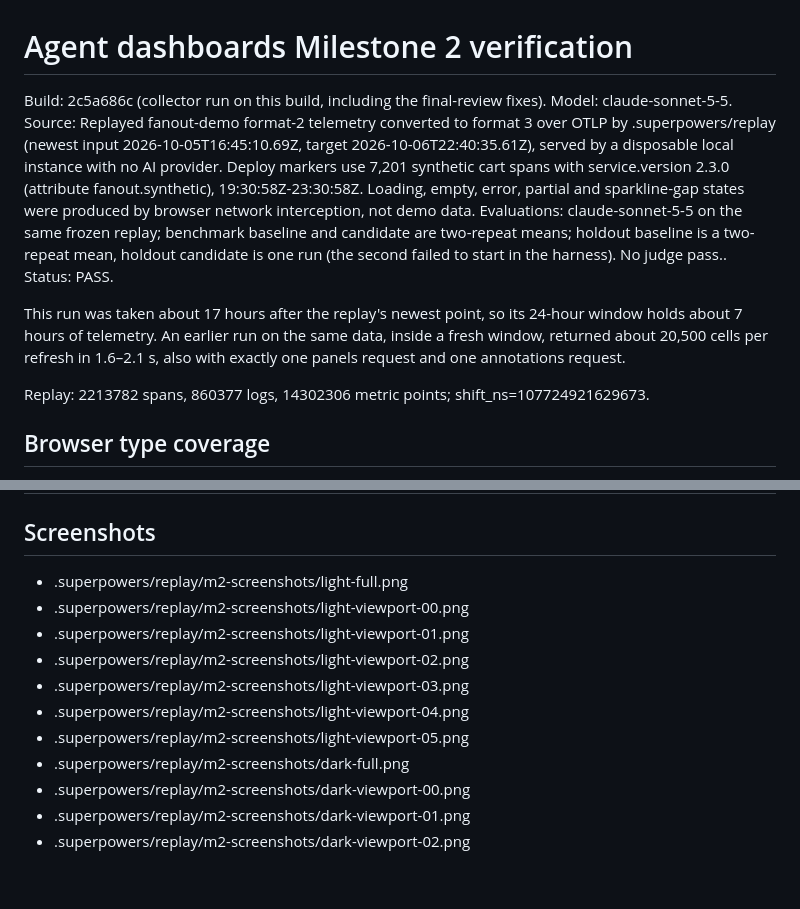
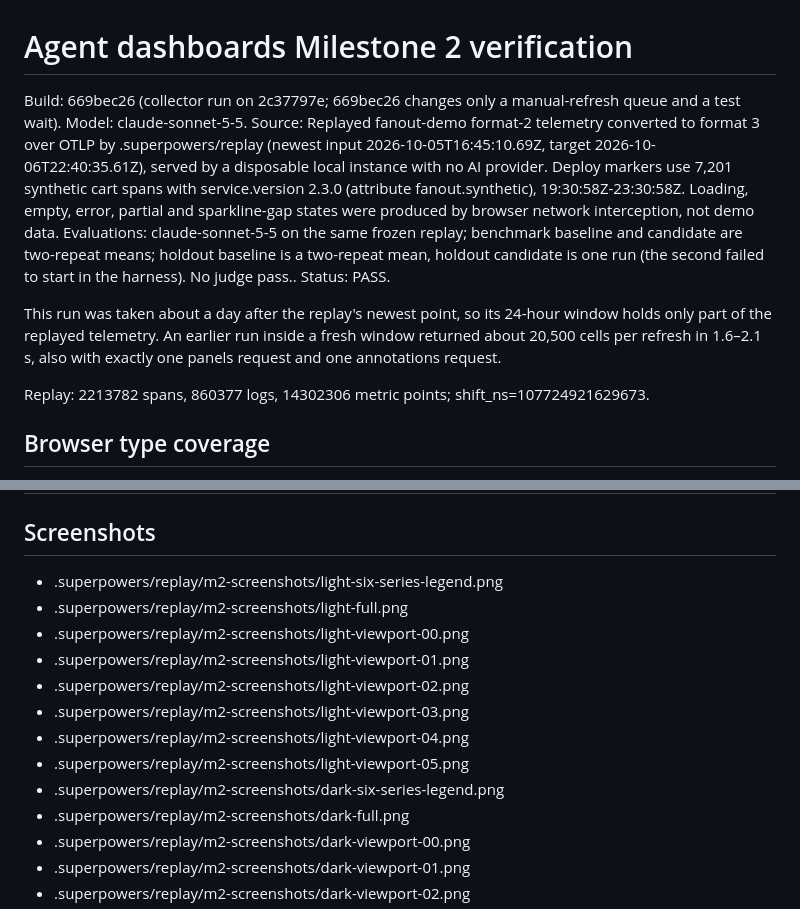
Before and after one commit to labstack/fanout, a Markdown page: docs/benchmarks/2026-10-agent-dashboards-m2.md, 2 parts joined by grey strips. GitHub-like rendering; blank space fills up the shorter version.

```diff
--- a/docs/benchmarks/2026-10-agent-dashboards-m2.md
+++ b/docs/benchmarks/2026-10-agent-dashboards-m2.md
@@ -1,9 +1,9 @@
 # Agent dashboards Milestone 2 verification
 
-Build: 2c5a686c (collector run on this build, including the final-review fixes). Model: claude-sonnet-5-5. Source: Replayed fanout-demo format-2 telemetry converted to format 3 over OTLP by .superpowers/replay (newest input 2026-10-05T16:45:10.69Z, target 2026-10-06T22:40:35.61Z), served by a disposable local instance with no AI provider. Deploy markers use 7,201 synthetic cart spans with service.version 2.3.0 (attribute fanout.synthetic), 19:30:58Z-23:30:58Z. Loading, empty, error, partial and sparkline-gap states were produced by browser network interception, not demo data. Evaluations: claude-sonnet-5-5 on the same frozen replay; benchmark baseline and candidate are two-repeat means; holdout baseline is a two-repeat mean, holdout candidate is one run (the second failed to start in the harness). No judge pass..
+Build: 669bec26 (collector run on 2c37797e; 669bec26 changes only a manual-refresh queue and a test wait). Model: claude-sonnet-5-5. Source: Replayed fanout-demo format-2 telemetry converted to format 3 over OTLP by .superpowers/replay (newest input 2026-10-05T16:45:10.69Z, target 2026-10-06T22:40:35.61Z), served by a disposable local instance with no AI provider. Deploy markers use 7,201 synthetic cart spans with service.version 2.3.0 (attribute fanout.synthetic), 19:30:58Z-23:30:58Z. Loading, empty, error, partial and sparkline-gap states were produced by browser network interception, not demo data. Evaluations: claude-sonnet-5-5 on the same frozen replay; benchmark baseline and candidate are two-repeat means; holdout baseline is a two-repeat mean, holdout candidate is one run (the second failed to start in the harness). No judge pass..
 Status: PASS.
 
-This run was taken about 17 hours after the replay's newest point, so its 24-hour window holds about 7 hours of telemetry. An earlier run on the same data, inside a fresh window, returned about 20,500 cells per refresh in 1.6–2.1 s, also with exactly one panels request and one annotations request.
+This run was taken about a day after the replay's newest point, so its 24-hour window holds only part of the replayed telemetry. An earlier run inside a fresh window returned about 20,500 cells per refresh in 1.6–2.1 s, also with exactly one panels request and one annotations request.
 
 Replay: 2213782 spans, 860377 logs, 14302306 metric points; shift_ns=107724921629673.
 
@@ -95,6 +95,7 @@ Holdout is never used for tuning. Matching repeats use the same frozen telemetry
 
 ## Screenshots
 
+- .superpowers/replay/m2-screenshots/light-six-series-legend.png
 - .superpowers/replay/m2-screenshots/light-full.png
 - .superpowers/replay/m2-screenshots/light-viewport-00.png
 - .superpowers/replay/m2-screenshots/light-viewport-01.png
@@ -102,6 +103,7 @@ Holdout is never used for tuning. Matching repeats use the same frozen telemetry
 - .superpowers/replay/m2-screenshots/light-viewport-03.png
 - .superpowers/replay/m2-screenshots/light-viewport-04.png
 - .superpowers/replay/m2-screenshots/light-viewport-05.png
+- .superpowers/replay/m2-screenshots/dark-six-series-legend.png
 - .superpowers/replay/m2-screenshots/dark-full.png
 - .superpowers/replay/m2-screenshots/dark-viewport-00.png
 - .superpowers/replay/m2-screenshots/dark-viewport-01.png
```
Also changed, not shown: other parts of docs/benchmarks/2026-10-agent-dashboards-m2.md (+31 -11 lines).
